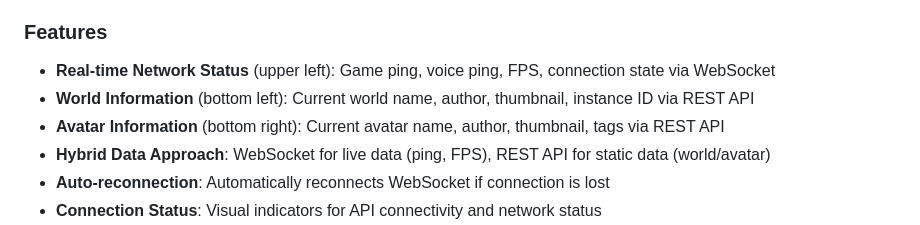
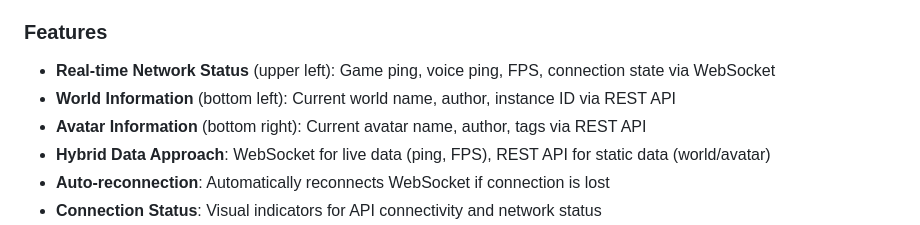
Before and after one commit to NovaVoidHowl/CVR-DataFeed-OBS-Overlay, a Markdown page: README.md, the part around the change. Rendered like a GitHub page.

Commit message:
Update features in README to remove thumbnail details

```diff
--- a/README.md
+++ b/README.md
@@ -94,8 +94,8 @@ that combines WebSocket connections for live data and REST API calls for static
 ### Features
 
 - **Real-time Network Status** (upper left): Game ping, voice ping, FPS, connection state via WebSocket
-- **World Information** (bottom left): Current world name, author, thumbnail, instance ID via REST API
-- **Avatar Information** (bottom right): Current avatar name, author, thumbnail, tags via REST API
+- **World Information** (bottom left): Current world name, author, instance ID via REST API
+- **Avatar Information** (bottom right): Current avatar name, author, tags via REST API
 - **Hybrid Data Approach**: WebSocket for live data (ping, FPS), REST API for static data (world/avatar)
 - **Auto-reconnection**: Automatically reconnects WebSocket if connection is lost
 - **Connection Status**: Visual indicators for API connectivity and network status
```
